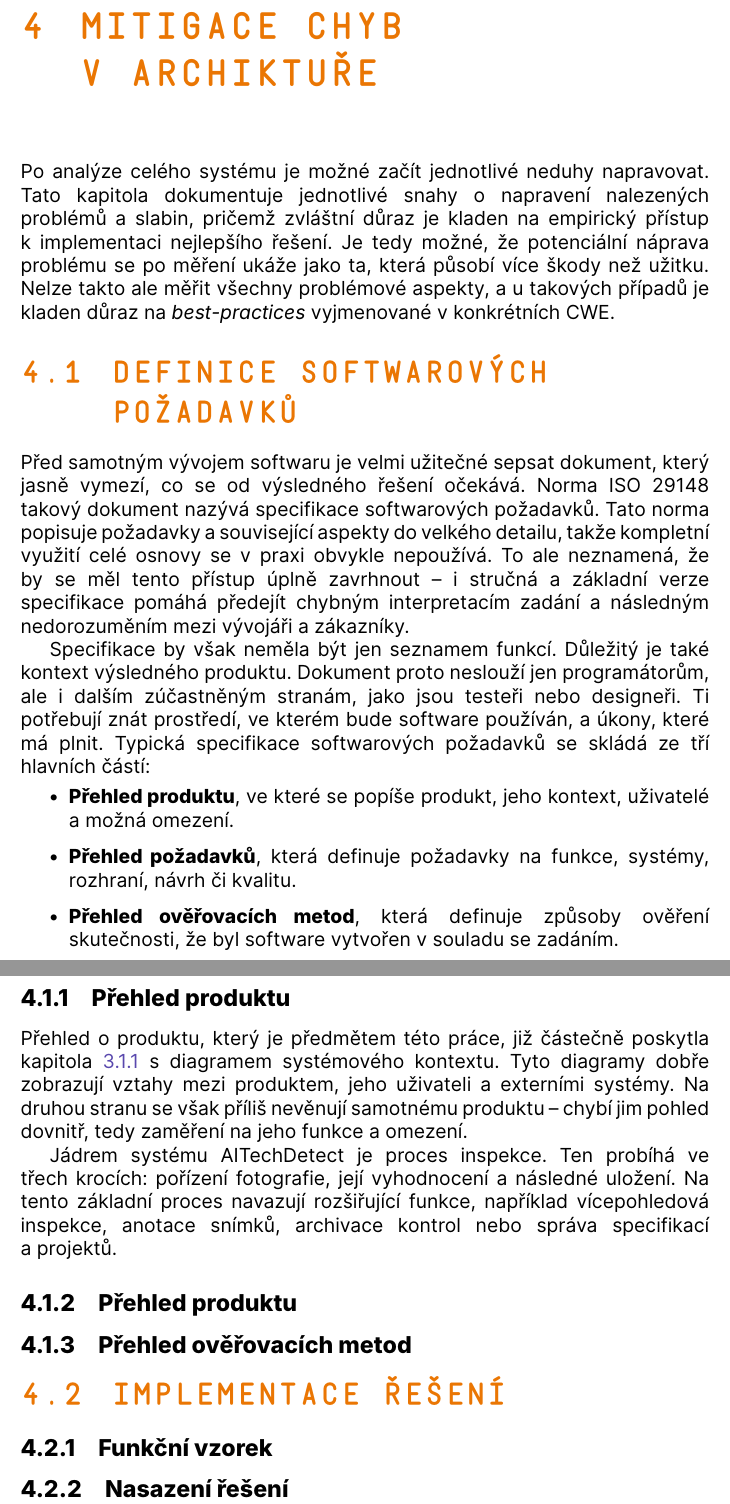
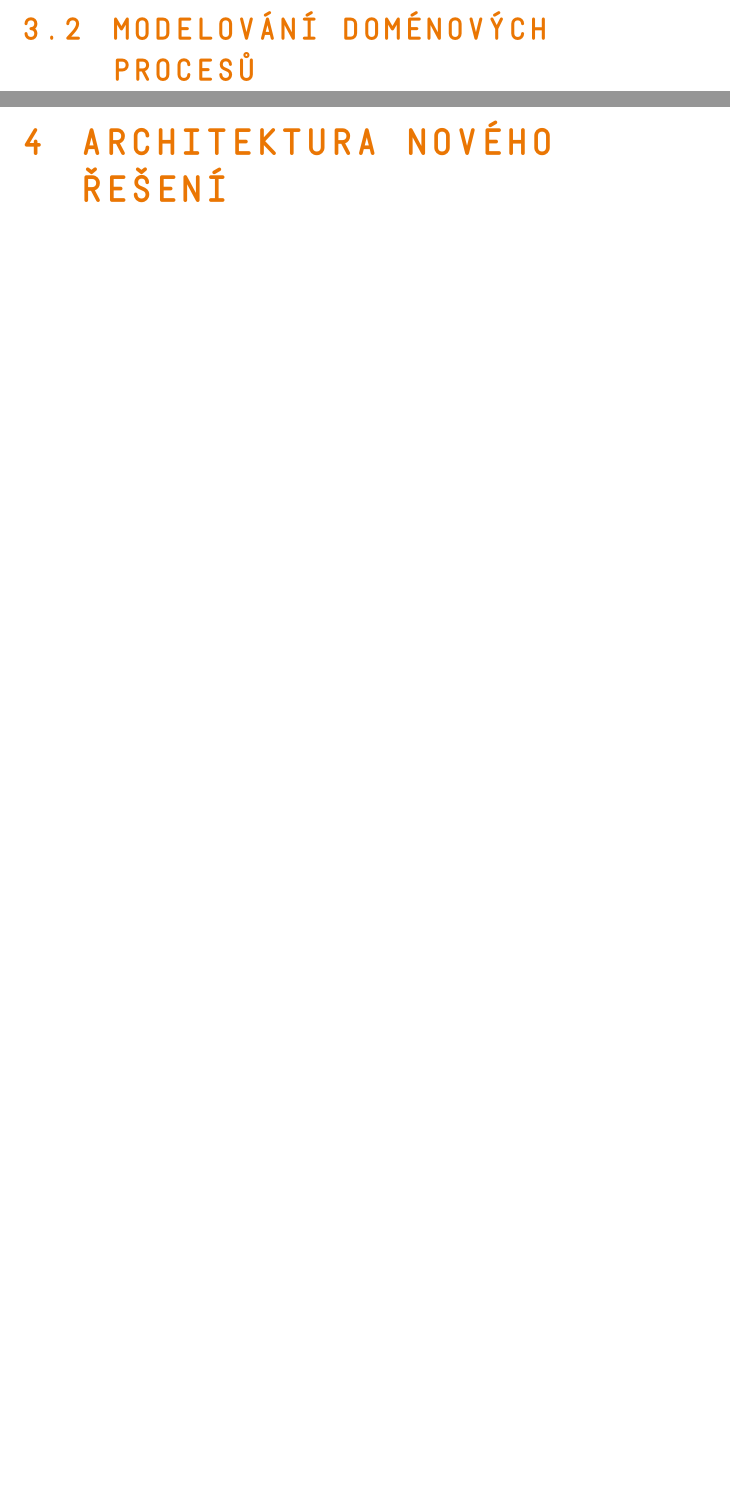
Before and after one commit to Bahamut731lp/thesis-master, a LaTeX thesis (diplomova_prace.tex): two parts of pages 18 and 19 of 21 before the commit and two parts of pages 17 and 18 of 20 after it, joined at a grey line, cut at the place of the change, the shorter picture padded with empty space. Compiled offline with XeLaTeX; a missing font is replaced by an installed copy or a similar font.

Commit message:
fix: Structure

```diff
--- a/diplomova_prace.tex
+++ b/diplomova_prace.tex
@@ -246,34 +245,9 @@ Prvním diagramem je diagram systémového kontextu. Ten nám dovoluje modelovat
 
 \subsection{Diagram komponent}
+\label{chapter:c4_components}
 
-\chapter{Mitigace chyb v archiktuře}
-Po analýze celého systému je možné začít jednotlivé neduhy napravovat. Tato kapitola dokumentuje jednotlivé snahy o napravení nalezených problémů a slabin, pričemž zvláštní důraz je kladen na empirický přístup k implementaci nejlepšího řešení. Je tedy možné, že potenciální náprava problému se po měření ukáže jako ta, která působí více škody než užitku. Nelze takto ale měřit všechny problémové aspekty, a u takových případů je kladen důraz na \textit{best-practices} vyjmenované v konkrétních CWE.
+\section{Modelování doménových procesů}
 
-\section{Definice softwarových požadavků}
-Před samotným vývojem softwaru je velmi užitečné sepsat dokument, který jasně vymezí, co se od výsledného řešení očekává. Norma ISO 29148 takový dokument nazývá specifikace softwarových požadavků. Tato norma popisuje požadavky a související aspekty do velkého detailu, takže kompletní využití celé osnovy se v praxi obvykle nepoužívá. To ale neznamená, že by se měl tento přístup úplně zavrhnout – i stručná a základní verze specifikace pomáhá předejít chybným interpretacím zadání a následným nedorozuměním mezi vývojáři a zákazníky.
-
-Specifikace by však neměla být jen seznamem funkcí. Důležitý je také kontext výsledného produktu. Dokument proto neslouží jen programátorům, ale i dalším zúčastněným stranám, jako jsou testeři nebo designeři. Ti potřebují znát prostředí, ve kterém bude software používán, a úkony, které má plnit. Typická specifikace softwarových požadavků se skládá ze tří hlavních částí:
-\begin{itemize}
-	\item \textbf{Přehled produktu}, ve které se popíše produkt, jeho kontext, uživatelé a možná omezení.
-	\item \textbf{Přehled požadavků}, která definuje požadavky na funkce, systémy, rozhraní, návrh či kvalitu.
-	\item \textbf{Přehled ověřovacích metod}, která definuje způsoby ověření skutečnosti, že byl software vytvořen v souladu se zadáním.
-\end{itemize}
-\clearpage
-
-\subsection{Přehled produktu}
-Přehled o produktu, který je předmětem této práce, již částečně poskytla kapitola \ref{chapter:system_context} s diagramem systémového kontextu. Tyto diagramy dobře zobrazují vztahy mezi produktem, jeho uživateli a externími systémy. Na druhou stranu se však příliš nevěnují samotnému produktu – chybí jim pohled dovnitř, tedy zaměření na jeho funkce a omezení.
-
-Jádrem systému AITechDetect je proces inspekce. Ten probíhá ve třech krocích: pořízení fotografie, její vyhodnocení a následné uložení. Na tento základní proces navazují rozšiřující funkce, například vícepohledová inspekce, anotace snímků, archivace kontrol nebo správa specifikací a projektů.
-
-% Tady musím napsat obecný popis toho, co má AITechDetect za core funkci - vyfotit, vyhodnotit, uložit.
-
-\subsection{Přehled produktu}
-
-\subsection{Přehled ověřovacích metod}
-
-\section{Implementace řešení}
-
-\subsection{Funkční vzorek}
-\subsection{Nasazení řešení}
+\chapter{Architektura nového řešení}
 
 \chapter{Závěr}
```
Also changed, not shown: diplomova_prace.pdf, diplomova_prace.tex (10 more changed lines).
